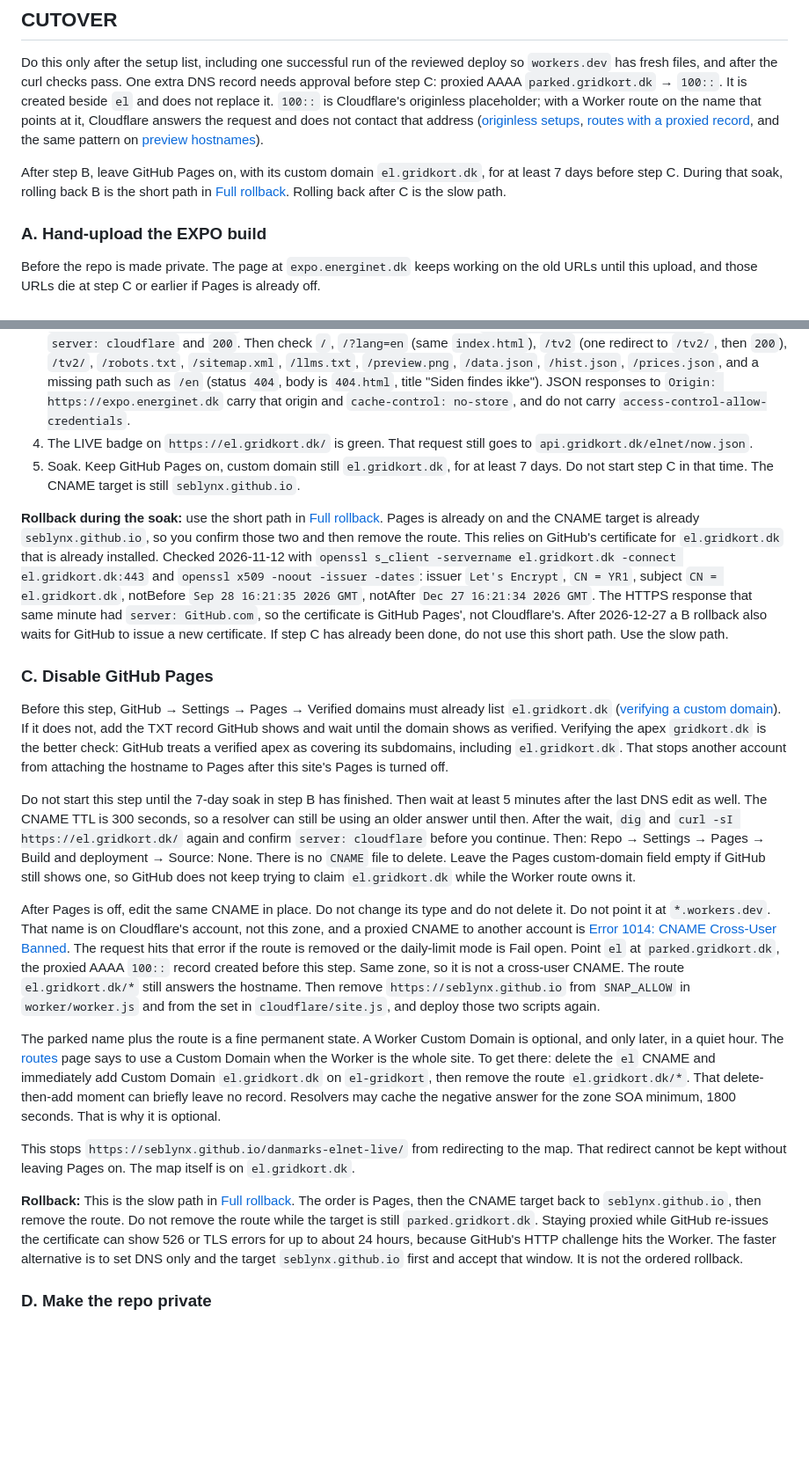
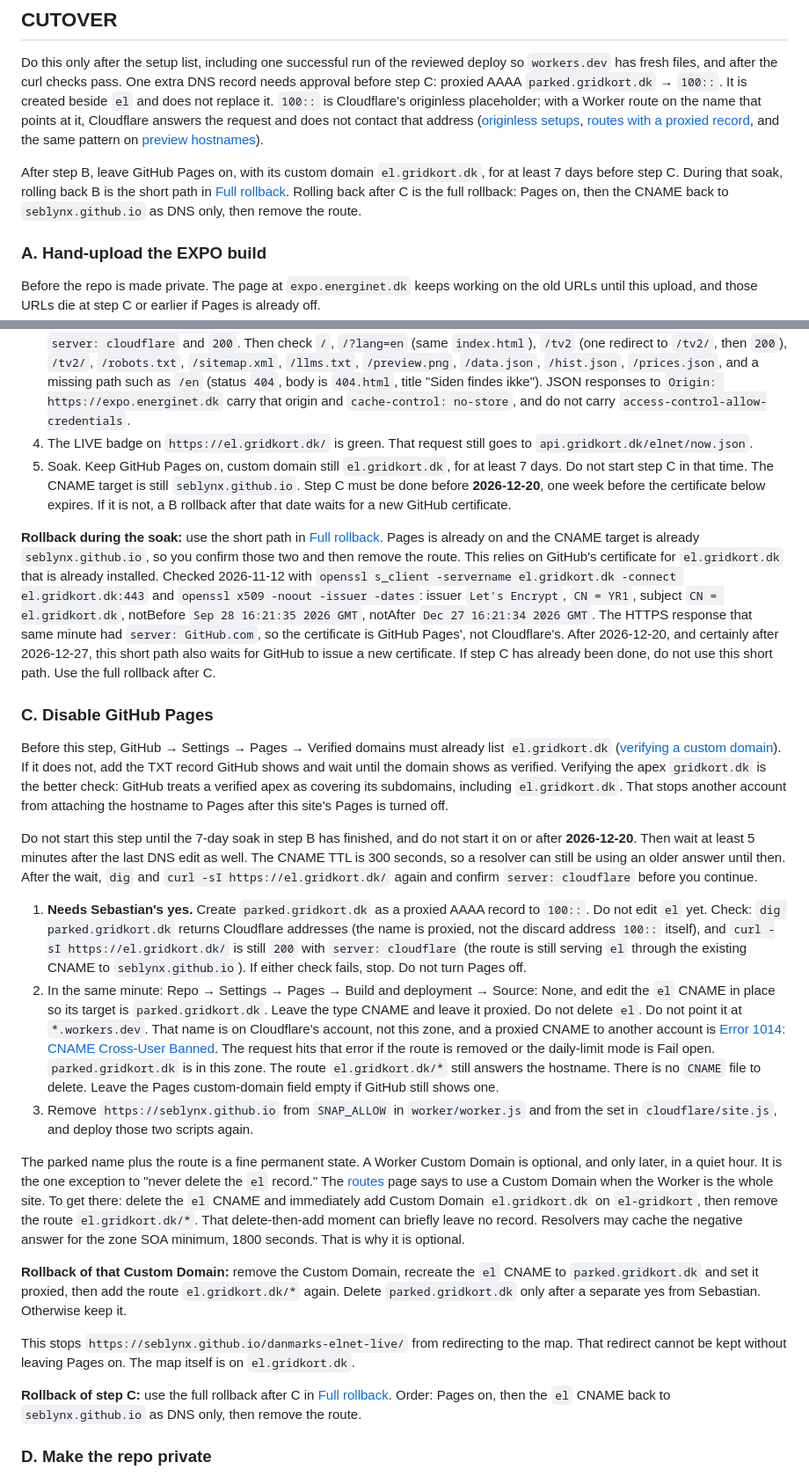
Before and after one commit to SebLynX/danmarks-elnet-live, a Markdown page: docs/cloudflare-migration.md, 2 parts joined by grey strips. Shown at 88% size. GitHub-like rendering; blank space fills up the shorter version.

```diff
--- a/docs/cloudflare-migration.md
+++ b/docs/cloudflare-migration.md
@@ -171,7 +171,7 @@ Searched the repo for `raw.githubusercontent.com`, `github.io`, `seblynx.github.
 
 Do this only after the setup list, including one successful run of the reviewed deploy so `workers.dev` has fresh files, and after the curl checks pass. One extra DNS record needs approval before step C: proxied AAAA `parked.gridkort.dk` → `100::`. It is created beside `el` and does not replace it. `100::` is Cloudflare's originless placeholder; with a Worker route on the name that points at it, Cloudflare answers the request and does not contact that address ([originless setups](https://developers.cloudflare.com/dns/manage-dns-records/how-to/create-dns-records/#originless-setups), [routes with a proxied record](https://developers.cloudflare.com/workers/configuration/routing/routes/), and the same pattern on [preview hostnames](https://developers.cloudflare.com/sandbox/previews/serve-previews-on-their-own-hostnames/)).
 
-After step B, leave GitHub Pages on, with its custom domain `el.gridkort.dk`, for at least 7 days before step C. During that soak, rolling back B is the short path in [Full rollback](#full-rollback). Rolling back after C is the slow path.
+After step B, leave GitHub Pages on, with its custom domain `el.gridkort.dk`, for at least 7 days before step C. During that soak, rolling back B is the short path in [Full rollback](#full-rollback). Rolling back after C is the full rollback: Pages on, then the CNAME back to `seblynx.github.io` as DNS only, then remove the route.
 
 ### A. Hand-upload the EXPO build
 
@@ -196,23 +196,27 @@ Before the first edit: SSL/TLS → Overview for the zone `gridkort.dk`. The mode
 2. Workers & Pages → `el-gridkort` → Settings → Domains & Routes → Add → Route. Zone `gridkort.dk`, route `el.gridkort.dk/*`, Worker `el-gridkort`. Do not choose Custom Domain. On that route, set the daily-request mode to **Fail closed**. Cloudflare names the two modes Fail open and Fail closed, and says you configure the fail mode by toggling the corresponding route ([Daily requests](https://developers.cloudflare.com/workers/platform/limits/#daily-requests)). The published docs do not give a longer dashboard label, so do not look for a control called "Request limit failure mode". Fail closed returns error 1027 when the account passes the free-plan daily request limit. That limit is shared with `gridkort-api`. Fail open would skip the Worker and send the request to the CNAME target. Worker errors are a separate case: neither `worker/worker.js` nor `cloudflare/site.js` calls `ctx.passThroughOnException()` ([Go to origin on error](https://developers.cloudflare.com/workers/observability/errors/#go-to-origin-on-error)). An exception in the Worker becomes Cloudflare's 1101 page, or a 502 or 503 the script returned. It does not fall through to the origin.
 3. `dig @1.1.1.1 el.gridkort.dk` should show Cloudflare addresses, and `curl -sI https://el.gridkort.dk/` should show `server: cloudflare` and `200`. Then check `/`, `/?lang=en` (same `index.html`), `/tv2` (one redirect to `/tv2/`, then `200`), `/tv2/`, `/robots.txt`, `/sitemap.xml`, `/llms.txt`, `/preview.png`, `/data.json`, `/hist.json`, `/prices.json`, and a missing path such as `/en` (status `404`, body is `404.html`, title "Siden findes ikke"). JSON responses to `Origin: https://expo.energinet.dk` carry that origin and `cache-control: no-store`, and do not carry `access-control-allow-credentials`.
 4. The LIVE badge on `https://el.gridkort.dk/` is green. That request still goes to `api.gridkort.dk/elnet/now.json`.
-5. Soak. Keep GitHub Pages on, custom domain still `el.gridkort.dk`, for at least 7 days. Do not start step C in that time. The CNAME target is still `seblynx.github.io`.
+5. Soak. Keep GitHub Pages on, custom domain still `el.gridkort.dk`, for at least 7 days. Do not start step C in that time. The CNAME target is still `seblynx.github.io`. Step C must be done before **2026-12-20**, one week before the certificate below expires. If it is not, a B rollback after that date waits for a new GitHub certificate.
 
-**Rollback during the soak:** use the short path in [Full rollback](#full-rollback). Pages is already on and the CNAME target is already `seblynx.github.io`, so you confirm those two and then remove the route. This relies on GitHub's certificate for `el.gridkort.dk` that is already installed. Checked 2026-11-12 with `openssl s_client -servername el.gridkort.dk -connect el.gridkort.dk:443` and `openssl x509 -noout -issuer -dates`: issuer `Let's Encrypt`, `CN = YR1`, subject `CN = el.gridkort.dk`, notBefore `Sep 28 16:21:35 2026 GMT`, notAfter `Dec 27 16:21:34 2026 GMT`. The HTTPS response that same minute had `server: GitHub.com`, so the certificate is GitHub Pages', not Cloudflare's. After 2026-12-27 a B rollback also waits for GitHub to issue a new certificate. If step C has already been done, do not use this short path. Use the slow path.
+**Rollback during the soak:** use the short path in [Full rollback](#full-rollback). Pages is already on and the CNAME target is already `seblynx.github.io`, so you confirm those two and then remove the route. This relies on GitHub's certificate for `el.gridkort.dk` that is already installed. Checked 2026-11-12 with `openssl s_client -servername el.gridkort.dk -connect el.gridkort.dk:443` and `openssl x509 -noout -issuer -dates`: issuer `Let's Encrypt`, `CN = YR1`, subject `CN = el.gridkort.dk`, notBefore `Sep 28 16:21:35 2026 GMT`, notAfter `Dec 27 16:21:34 2026 GMT`. The HTTPS response that same minute had `server: GitHub.com`, so the certificate is GitHub Pages', not Cloudflare's. After 2026-12-20, and certainly after 2026-12-27, this short path also waits for GitHub to issue a new certificate. If step C has already been done, do not use this short path. Use the full rollback after C.
 
 ### C. Disable GitHub Pages
 
 Before this step, GitHub → Settings → Pages → Verified domains must already list `el.gridkort.dk` ([verifying a custom domain](https://docs.github.com/en/pages/configuring-a-custom-domain-for-your-github-pages-site/verifying-your-custom-domain-for-github-pages)). If it does not, add the TXT record GitHub shows and wait until the domain shows as verified. Verifying the apex `gridkort.dk` is the better check: GitHub treats a verified apex as covering its subdomains, including `el.gridkort.dk`. That stops another account from attaching the hostname to Pages after this site's Pages is turned off.
 
-Do not start this step until the 7-day soak in step B has finished. Then wait at least 5 minutes after the last DNS edit as well. The CNAME TTL is 300 seconds, so a resolver can still be using an older answer until then. After the wait, `dig` and `curl -sI https://el.gridkort.dk/` again and confirm `server: cloudflare` before you continue. Then: Repo → Settings → Pages → Build and deployment → Source: None. There is no `CNAME` file to delete. Leave the Pages custom-domain field empty if GitHub still shows one, so GitHub does not keep trying to claim `el.gridkort.dk` while the Worker route owns it.
+Do not start this step until the 7-day soak in step B has finished, and do not start it on or after **2026-12-20**. Then wait at least 5 minutes after the last DNS edit as well. The CNAME TTL is 300 seconds, so a resolver can still be using an older answer until then. After the wait, `dig` and `curl -sI https://el.gridkort.dk/` again and confirm `server: cloudflare` before you continue.
 
-After Pages is off, edit the same CNAME in place. Do not change its type and do not delete it. Do not point it at `*.workers.dev`. That name is on Cloudflare's account, not this zone, and a proxied CNAME to another account is [Error 1014: CNAME Cross-User Banned](https://developers.cloudflare.com/support/troubleshooting/http-status-codes/cloudflare-1xxx-errors/error-1014/). The request hits that error if the route is removed or the daily-limit mode is Fail open. Point `el` at `parked.gridkort.dk`, the proxied AAAA `100::` record created before this step. Same zone, so it is not a cross-user CNAME. The route `el.gridkort.dk/*` still answers the hostname. Then remove `https://seblynx.github.io` from `SNAP_ALLOW` in `worker/worker.js` and from the set in `cloudflare/site.js`, and deploy those two scripts again.
+1. **Needs Sebastian's yes.** Create `parked.gridkort.dk` as a proxied AAAA record to `100::`. Do not edit `el` yet. Check: `dig parked.gridkort.dk` returns Cloudflare addresses (the name is proxied, not the discard address `100::` itself), and `curl -sI https://el.gridkort.dk/` is still `200` with `server: cloudflare` (the route is still serving `el` through the existing CNAME to `seblynx.github.io`). If either check fails, stop. Do not turn Pages off.
+2. In the same minute: Repo → Settings → Pages → Build and deployment → Source: None, and edit the `el` CNAME in place so its target is `parked.gridkort.dk`. Leave the type CNAME and leave it proxied. Do not delete `el`. Do not point it at `*.workers.dev`. That name is on Cloudflare's account, not this zone, and a proxied CNAME to another account is [Error 1014: CNAME Cross-User Banned](https://developers.cloudflare.com/support/troubleshooting/http-status-codes/cloudflare-1xxx-errors/error-1014/). The request hits that error if the route is removed or the daily-limit mode is Fail open. `parked.gridkort.dk` is in this zone. The route `el.gridkort.dk/*` still answers the hostname. There is no `CNAME` file to delete. Leave the Pages custom-domain field empty if GitHub still shows one.
+3. Remove `https://seblynx.github.io` from `SNAP_ALLOW` in `worker/worker.js` and from the set in `cloudflare/site.js`, and deploy those two scripts again.
 
-The parked name plus the route is a fine permanent state. A Worker Custom Domain is optional, and only later, in a quiet hour. The [routes](https://developers.cloudflare.com/workers/configuration/routing/routes/) page says to use a Custom Domain when the Worker is the whole site. To get there: delete the `el` CNAME and immediately add Custom Domain `el.gridkort.dk` on `el-gridkort`, then remove the route `el.gridkort.dk/*`. That delete-then-add moment can briefly leave no record. Resolvers may cache the negative answer for the zone SOA minimum, 1800 seconds. That is why it is optional.
+The parked name plus the route is a fine permanent state. A Worker Custom Domain is optional, and only later, in a quiet hour. It is the one exception to "never delete the `el` record." The [routes](https://developers.cloudflare.com/workers/configuration/routing/routes/) page says to use a Custom Domain when the Worker is the whole site. To get there: delete the `el` CNAME and immediately add Custom Domain `el.gridkort.dk` on `el-gridkort`, then remove the route `el.gridkort.dk/*`. That delete-then-add moment can briefly leave no record. Resolvers may cache the negative answer for the zone SOA minimum, 1800 seconds. That is why it is optional.
+
+**Rollback of that Custom Domain:** remove the Custom Domain, recreate the `el` CNAME to `parked.gridkort.dk` and set it proxied, then add the route `el.gridkort.dk/*` again. Delete `parked.gridkort.dk` only after a separate yes from Sebastian. Otherwise keep it.
 
 This stops `https://seblynx.github.io/danmarks-elnet-live/` from redirecting to the map. That redirect cannot be kept without leaving Pages on. The map itself is on `el.gridkort.dk`.
 
-**Rollback:** This is the slow path in [Full rollback](#full-rollback). The order is Pages, then the CNAME target back to `seblynx.github.io`, then remove the route. Do not remove the route while the target is still `parked.gridkort.dk`. Staying proxied while GitHub re-issues the certificate can show 526 or TLS errors for up to about 24 hours, because GitHub's HTTP challenge hits the Worker. The faster alternative is to set DNS only and the target `seblynx.github.io` first and accept that window. It is not the ordered rollback.
+**Rollback of step C:** use the full rollback after C in [Full rollback](#full-rollback). Order: Pages on, then the `el` CNAME back to `seblynx.github.io` as DNS only, then remove the route.
 
 ### D. Make the repo private
 
```
Also changed, not shown: other parts of docs/cloudflare-migration.md (+5 -8 lines).
